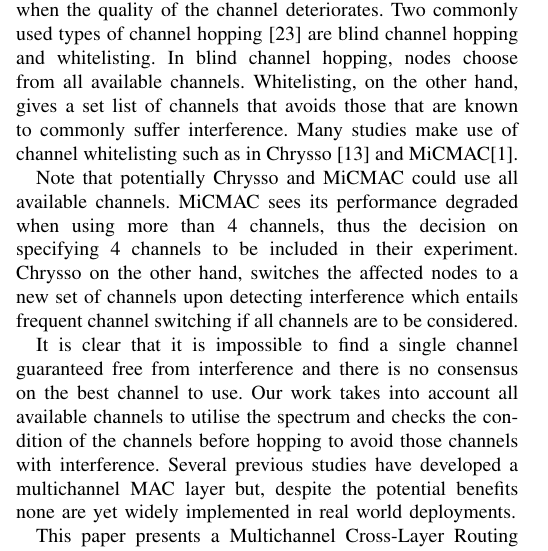
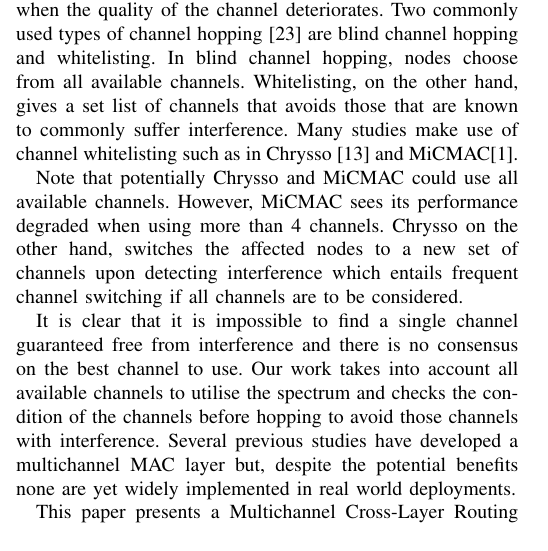
Before and after one commit to Noradila/ICT2016, a LaTeX paper (ICT2016.tex, which reads Introduction.tex): part of one column of page 1 of 7 before the commit and part of one column of page 1 of 6 after it, cut so that both start at the same text. Compiled offline with pdfLaTeX.

Commit message:
updated Introduction

```diff
--- a/Introduction.tex
+++ b/Introduction.tex
@@ -10,7 +10,9 @@ Whitelisting, on the other hand, gives a set list of channels that avoids those
 Many studies make use of channel whitelisting such as in Chrysso \cite{chrysso} and MiCMAC\cite{micmac}.
 
 Note that potentially Chrysso and MiCMAC could use all available channels.
-MiCMAC sees its performance degraded when using more than 4 channels, thus the decision on specifying 4 channels to be included in their experiment. Chrysso on the other hand, switches the affected nodes to a new set of channels upon detecting interference which entails frequent channel switching if all channels are to be considered.
+However, MiCMAC sees its performance degraded when using more than 4 channels.
+% thus the decision on specifying 4 channels to be included in their experiment.
+Chrysso on the other hand, switches the affected nodes to a new set of channels upon detecting interference which entails frequent channel switching if all channels are to be considered.
 
 %Note that potentially Chrysso and MiCMAC could use all available channels.
 %However, they do not have a mechanism to check the channel condition before using it for packet transmission.
```
Also changed, not shown: ICT2016.pdf, 3 other files.
